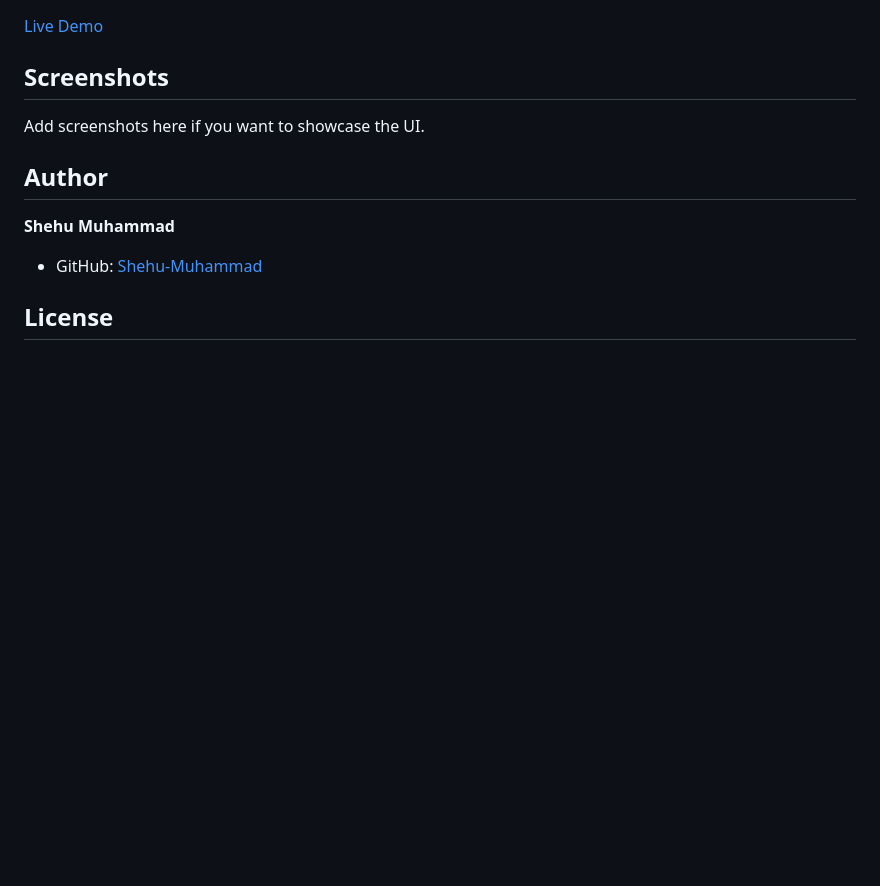
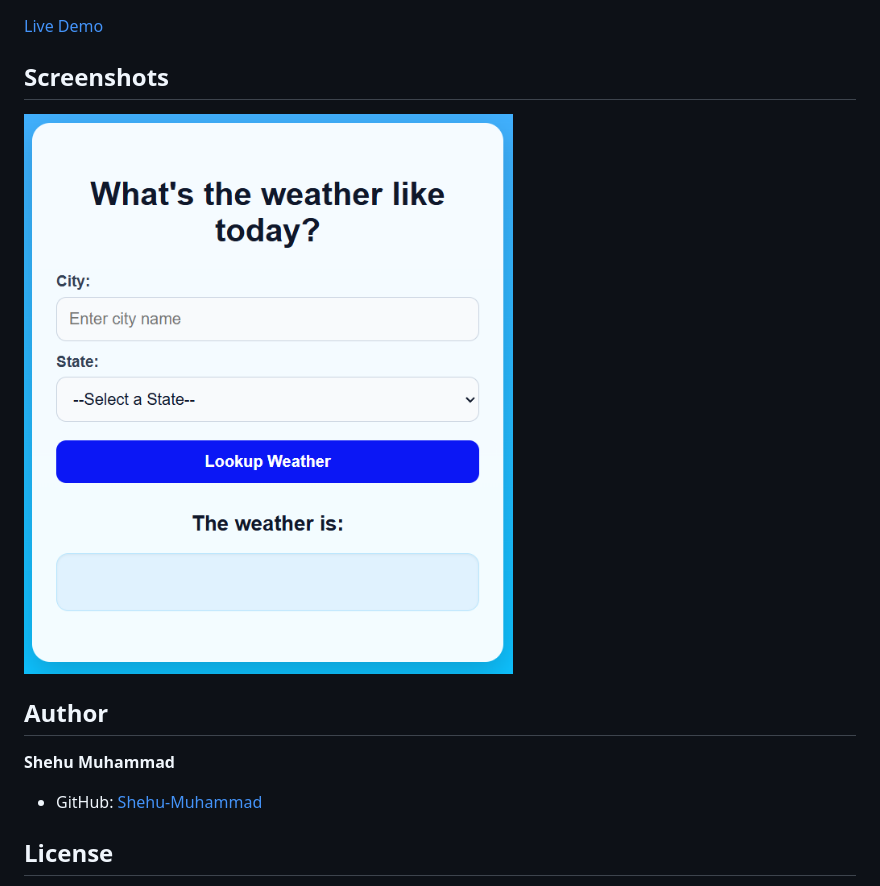
Before and after one commit to Shehu-Muhammad/Quick-Projects, a Markdown page: WeatherApp/README.md, the part around the change. Drawn GitHub-style; pictures changed too: WeatherApp/screenshots/weather_app.png (added); blank space fills up the shorter version.

Commit message:
added screenshots to README.md

```diff
--- a/WeatherApp/README.md
+++ b/WeatherApp/README.md
@@ -99,7 +99,7 @@ This project helped strengthen skills in:
 
 ## Screenshots
 
-Add screenshots here if you want to showcase the UI.
+![Weather App Screenshot](./screenshots/weather_app.png)
 
 ## Author
 
```
